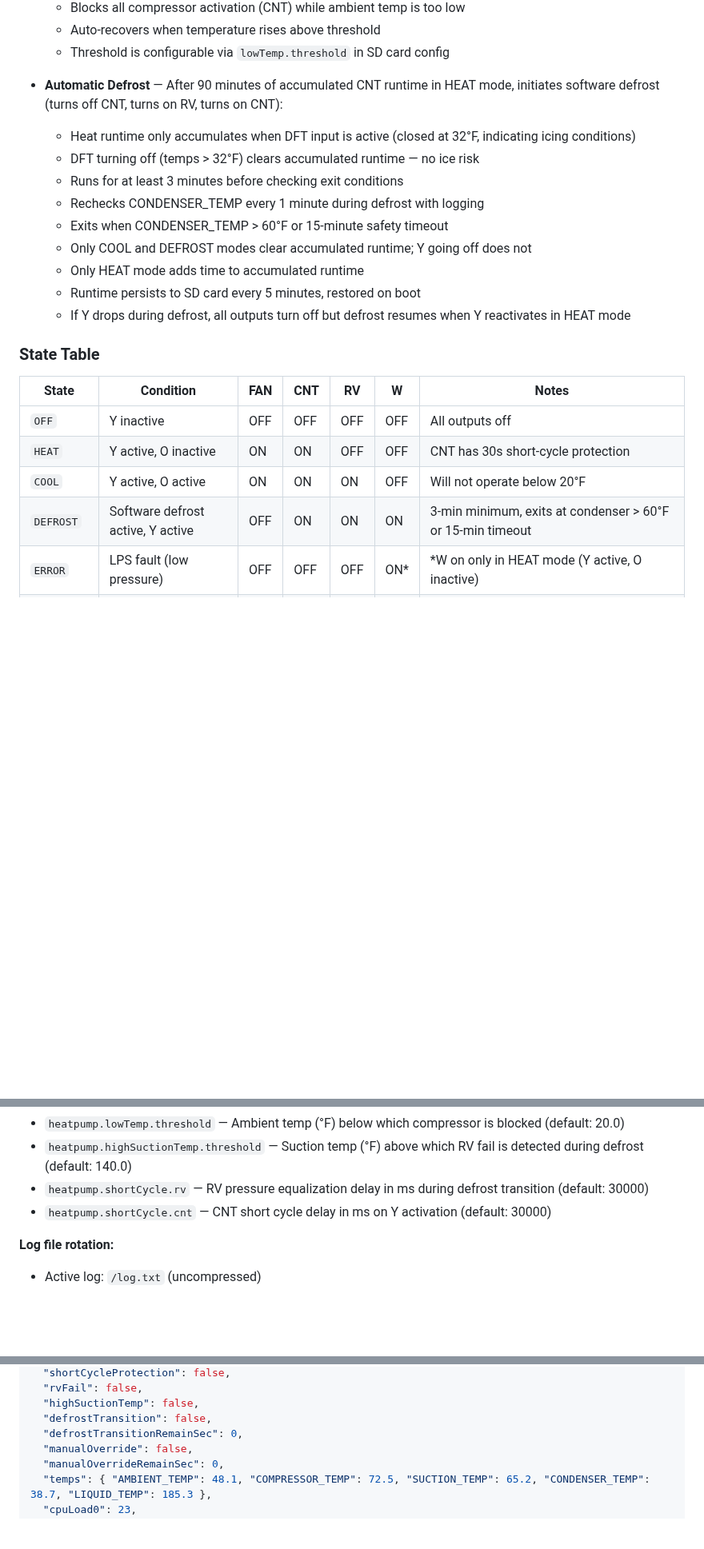
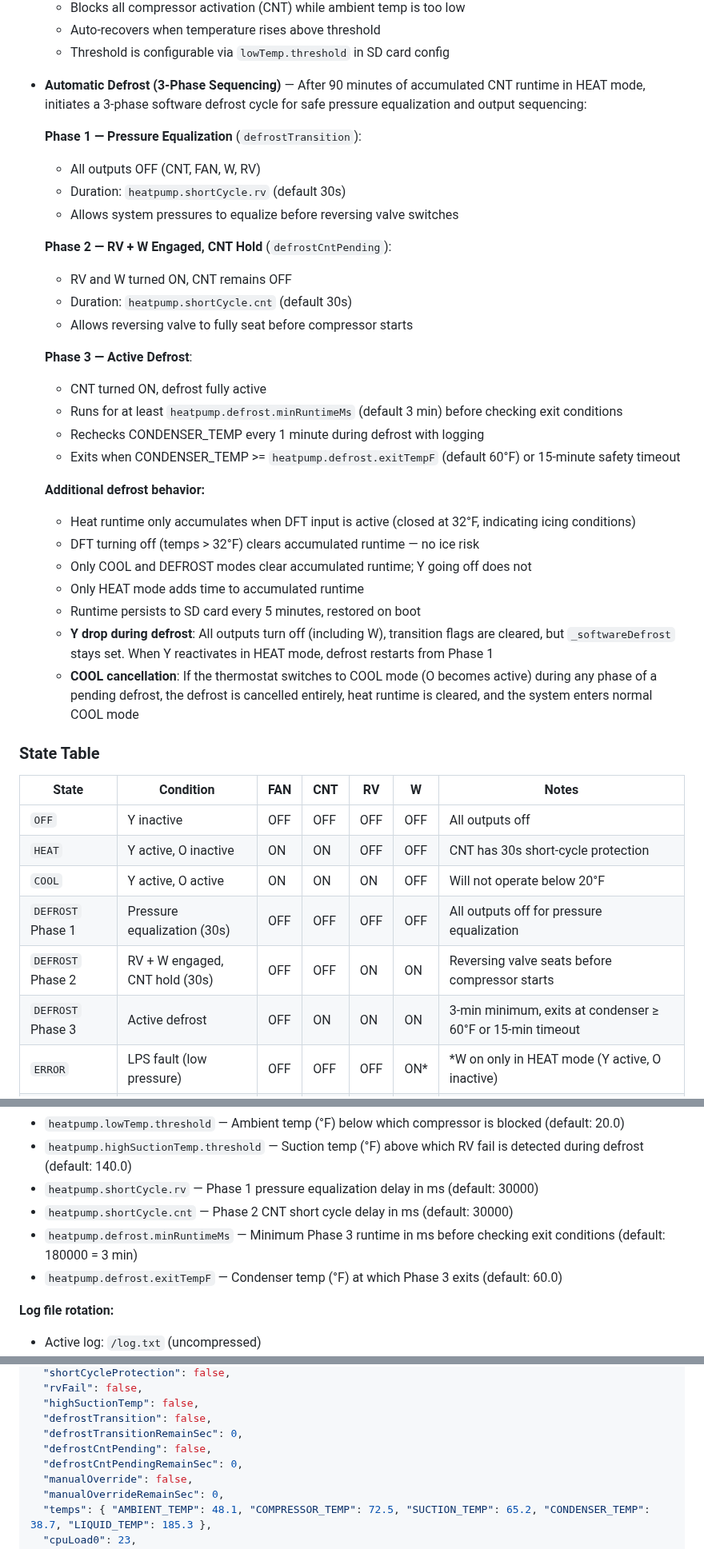
Before and after one commit to alpauna/GoodmanHPCtrl, a Markdown page: README.md, 3 parts joined by grey strips. Shown at 80% size. Drawn GitHub-style; blank space fills up the shorter version.

Commit message:
Update README with 3-phase defrost documentation and dashboard pill legend
Document Phase 1 (pressure equalization), Phase 2 (RV+W engaged, CNT hold),
and Phase 3 (active defrost) sequencing. Add SC and DFH pill descriptions
for dashboard output indicators. Update state table, /state JSON, MQTT
state fields, and config options with defrost parameters.

Co-Authored-By: Claude Opus 4.6 <noreply@anthropic.com>

```diff
--- a/README.md
+++ b/README.md
@@ -98,16 +100,32 @@ The `GoodmanHP` class is the central controller that manages all I/O pins and th
   - Auto-recovers when temperature rises above threshold
   - Threshold is configurable via `lowTemp.threshold` in SD card config
 
-- **Automatic Defrost** — After 90 minutes of accumulated CNT runtime in HEAT mode, initiates software defrost (turns off CNT, turns on RV, turns on CNT):
+- **Automatic Defrost (3-Phase Sequencing)** — After 90 minutes of accumulated CNT runtime in HEAT mode, initiates a 3-phase software defrost cycle for safe pressure equalization and output sequencing:
+
+  **Phase 1 — Pressure Equalization** (`defrostTransition`):
+  - All outputs OFF (CNT, FAN, W, RV)
+  - Duration: `heatpump.shortCycle.rv` (default 30s)
+  - Allows system pressures to equalize before reversing valve switches
+
+  **Phase 2 — RV + W Engaged, CNT Hold** (`defrostCntPending`):
+  - RV and W turned ON, CNT remains OFF
+  - Duration: `heatpump.shortCycle.cnt` (default 30s)
+  - Allows reversing valve to fully seat before compressor starts
+
+  **Phase 3 — Active Defrost**:
+  - CNT turned ON, defrost fully active
+  - Runs for at least `heatpump.defrost.minRuntimeMs` (default 3 min) before checking exit conditions
+  - Rechecks CONDENSER_TEMP every 1 minute during defrost with logging
+  - Exits when CONDENSER_TEMP >= `heatpump.defrost.exitTempF` (default 60°F) or 15-minute safety timeout
+
+  **Additional defrost behavior:**
   - Heat runtime only accumulates when DFT input is active (closed at 32°F, indicating icing conditions)
   - DFT turning off (temps > 32°F) clears accumulated runtime — no ice risk
-  - Runs for at least 3 minutes before checking exit conditions
-  - Rechecks CONDENSER_TEMP every 1 minute during defrost with logging
-  - Exits when CONDENSER_TEMP > 60°F or 15-minute safety timeout
   - Only COOL and DEFROST modes clear accumulated runtime; Y going off does not
   - Only HEAT mode adds time to accumulated runtime
   - Runtime persists to SD card every 5 minutes, restored on boot
-  - If Y drops during defrost, all outputs turn off but defrost resumes when Y reactivates in HEAT mode
+  - **Y drop during defrost**: All outputs turn off (including W), transition flags are cleared, but `_softwareDefrost` stays set. When Y reactivates in HEAT mode, defrost restarts from Phase 1
+  - **COOL cancellation**: If the thermostat switches to COOL mode (O becomes active) during any phase of a pending defrost, the defrost is cancelled entirely, heat runtime is cleared, and the system enters normal COOL mode
 
 ### State Table
 
@@ -116,7 +134,9 @@ The `GoodmanHP` class is the central controller that manages all I/O pins and th
 | `OFF` | Y inactive | OFF | OFF | OFF | OFF | All outputs off |
 | `HEAT` | Y active, O inactive | ON | ON | OFF | OFF | CNT has 30s short-cycle protection |
 | `COOL` | Y active, O active | ON | ON | ON | OFF | Will not operate below 20°F |
-| `DEFROST` | Software defrost active, Y active | OFF | ON | ON | ON | 3-min minimum, exits at condenser > 60°F or 15-min timeout |
+| `DEFROST` Phase 1 | Pressure equalization (30s) | OFF | OFF | OFF | OFF | All outputs off for pressure equalization |
+| `DEFROST` Phase 2 | RV + W engaged, CNT hold (30s) | OFF | OFF | ON | ON | Reversing valve seats before compressor starts |
+| `DEFROST` Phase 3 | Active defrost | OFF | ON | ON | ON | 3-min minimum, exits at condenser ≥ 60°F or 15-min timeout |
 | `ERROR` | LPS fault (low pressure) | OFF | OFF | OFF | ON* | *W on only in HEAT mode (Y active, O inactive) |
 | `LOW_TEMP` | Ambient < 20°F | OFF | OFF | OFF | ON* | *W on only in HEAT mode; W turns off if thermostat switches to COOL (Y+O) |
 
@@ -295,8 +316,10 @@ This prompts for WiFi and MQTT credentials and writes `data/config.txt`. Copy it
 - `tempHistory.intervalSec` — Temperature history capture interval in seconds, 30-300 (default: 120)
 - `heatpump.lowTemp.threshold` — Ambient temp (°F) below which compressor is blocked (default: 20.0)
 - `heatpump.highSuctionTemp.threshold` — Suction temp (°F) above which RV fail is detected during defrost (default: 140.0)
-- `heatpump.shortCycle.rv` — RV pressure equalization delay in ms during defrost transition (default: 30000)
-- `heatpump.shortCycle.cnt` — CNT short cycle delay in ms on Y activation (default: 30000)
+- `heatpump.shortCycle.rv` — Phase 1 pressure equalization delay in ms (default: 30000)
+- `heatpump.shortCycle.cnt` — Phase 2 CNT short cycle delay in ms (default: 30000)
+- `heatpump.defrost.minRuntimeMs` — Minimum Phase 3 runtime in ms before checking exit conditions (default: 180000 = 3 min)
+- `heatpump.defrost.exitTempF` — Condenser temp (°F) at which Phase 3 exits (default: 60.0)
 
 **Log file rotation:**
 - Active log: `/log.txt` (uncompressed)
@@ -545,6 +568,8 @@ Returns the full controller state as JSON. Used by the dashboard for real-time p
   "highSuctionTemp": false,
   "defrostTransition": false,
   "defrostTransitionRemainSec": 0,
+  "defrostCntPending": false,
+  "defrostCntPendingRemainSec": 0,
   "manualOverride": false,
   "manualOverrideRemainSec": 0,
   "temps": { "AMBIENT_TEMP": 48.1, "COMPRESSOR_TEMP": 72.5, "SUCTION_TEMP": 65.2, "CONDENSER_TEMP": 38.7, "LIQUID_TEMP": 185.3 },
```
Also changed, not shown: other parts of README.md (+13 -4 lines).
